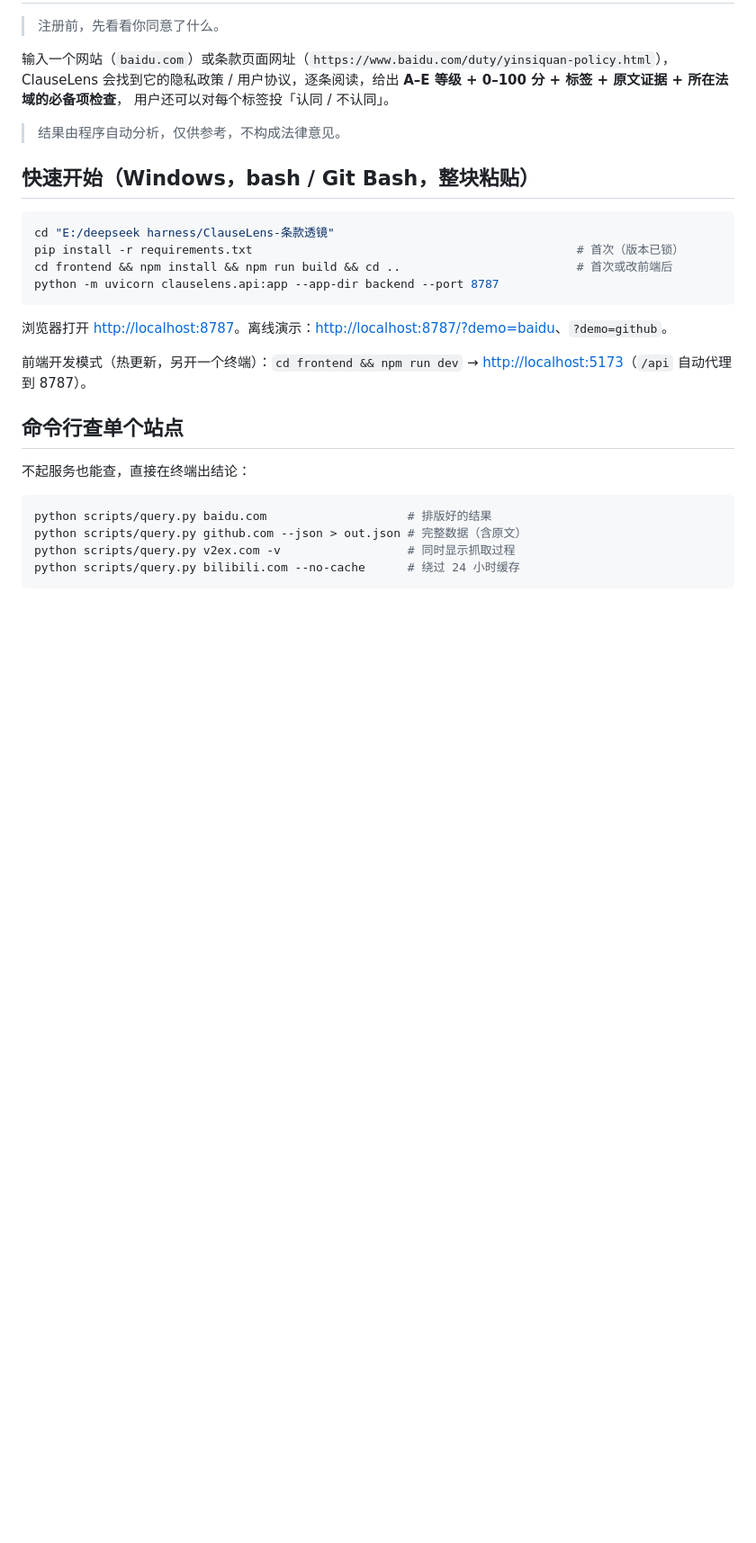
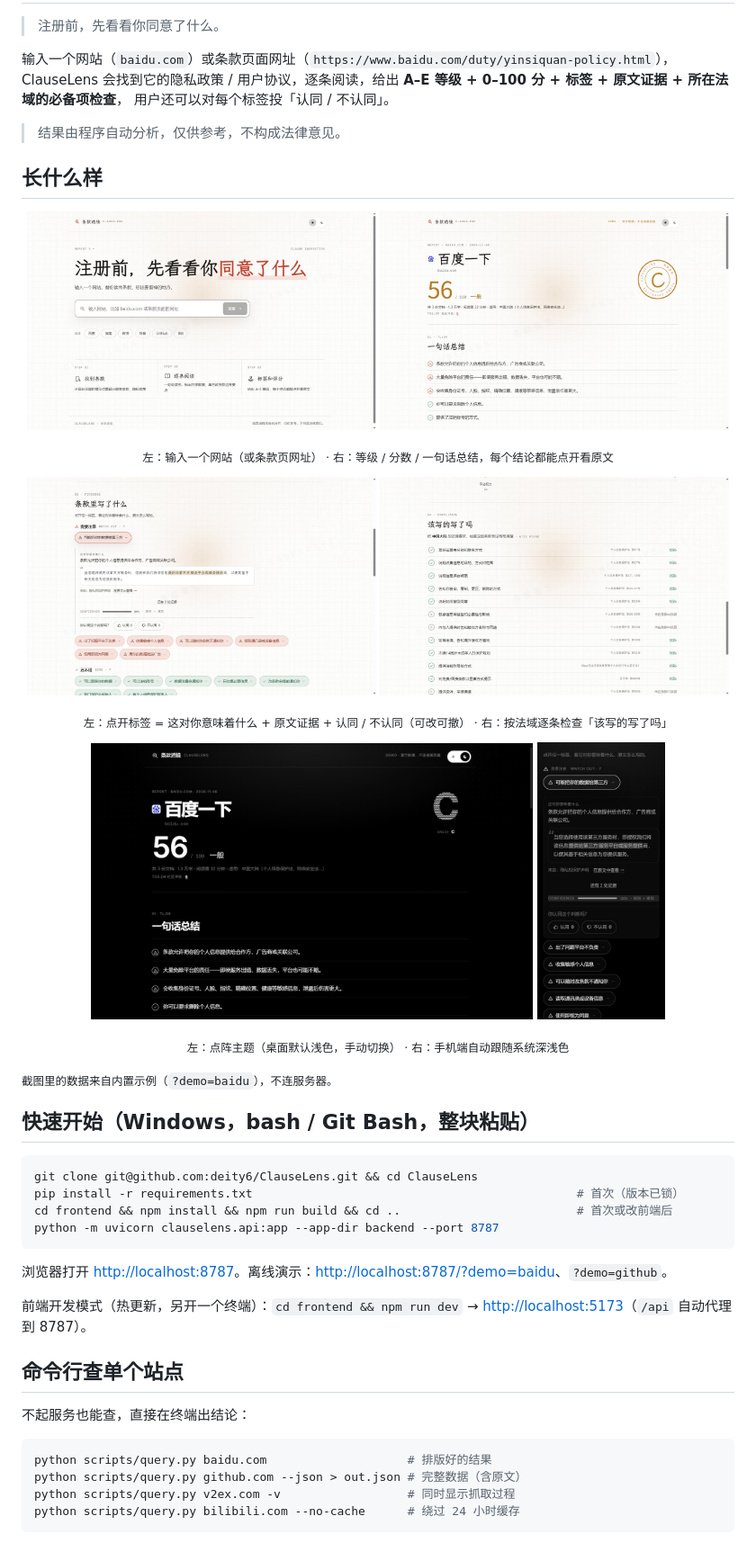
Before and after one commit to deity6/ClauseLens, a Markdown page: README.md, the part around the change. Shown at 90% size. Rendered like a GitHub page; pictures changed too: docs/assets/readme/compliance.jpg (added), docs/assets/readme/home.jpg (added), docs/assets/readme/mobile-dark.jpg (added); blank space fills up the shorter version.

Commit message:
README：加一组产品图（首页/结果/标签抽屉/合规检查/深色/移动端），快速开始改成 clone 起手
图都是 demo 数据、页面内截图（无浏览器边框、无个人信息），JPEG 压缩后合计 ~570 KB。

````diff
--- a/README.md
+++ b/README.md
@@ -8,10 +8,32 @@ ClauseLens 会找到它的隐私政策 / 用户协议，逐条阅读，给出 **
 
 > 结果由程序自动分析，仅供参考，不构成法律意见。
 
+## 长什么样
+
+<p align="center">
+  <img src="docs/assets/readme/home.jpg" width="49%" alt="首页：输入一个网站">
+  <img src="docs/assets/readme/result.jpg" width="49%" alt="结果页：等级、分数、一句话总结">
+</p>
+<p align="center"><sub>左：输入一个网站（或条款页网址） · 右：等级 / 分数 / 一句话总结，每个结论都能点开看原文</sub></p>
+
+<p align="center">
+  <img src="docs/assets/readme/result-findings.jpg" width="49%" alt="标签抽屉：原文证据与投票">
+  <img src="docs/assets/readme/compliance.jpg" width="49%" alt="按法域逐项检查">
+</p>
+<p align="center"><sub>左：点开标签 = 这对你意味着什么 + 原文证据 + 认同 / 不认同（可改可撤） · 右：按法域逐条检查「该写的写了吗」</sub></p>
+
+<p align="center">
+  <img src="docs/assets/readme/result-dark.jpg" width="62%" alt="点阵主题（深色）">
+  <img src="docs/assets/readme/mobile-dark.jpg" width="18%" alt="手机端跟随系统深色">
+</p>
+<p align="center"><sub>左：点阵主题（桌面默认浅色，手动切换） · 右：手机端自动跟随系统深浅色</sub></p>
+
+<sub>截图里的数据来自内置示例（`?demo=baidu`），不连服务器。</sub>
+
 ## 快速开始（Windows，bash / Git Bash，整块粘贴）
 
 ```bash
-cd "E:/deepseek harness/ClauseLens-条款透镜"
+git clone git@github.com:deity6/ClauseLens.git && cd ClauseLens
 pip install -r requirements.txt                                              # 首次（版本已锁）
 cd frontend && npm install && npm run build && cd ..                         # 首次或改前端后
 python -m uvicorn clauselens.api:app --app-dir backend --port 8787
````
